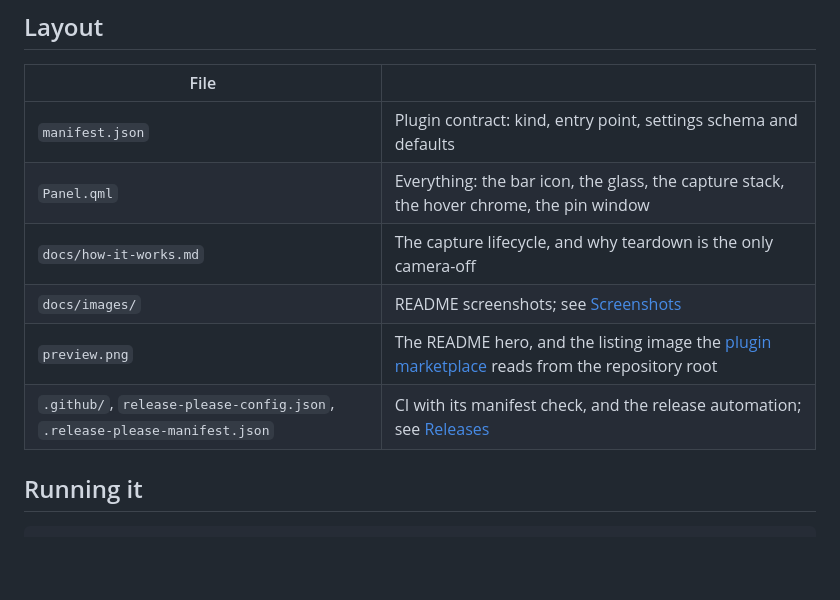
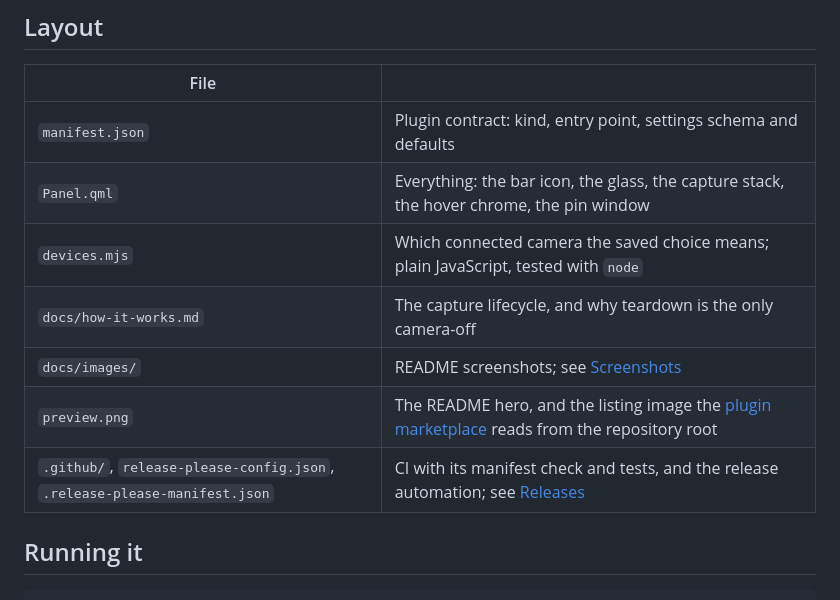
Before and after one commit to joaodrp/omarchy-green-room, a Markdown page: CONTRIBUTING.md, the part around one of its changes. Drawn GitHub-style; blank space fills up the shorter version.

```diff
--- a/CONTRIBUTING.md
+++ b/CONTRIBUTING.md
@@ -12,10 +12,11 @@ when the panel opens.
 | --- | --- |
 | `manifest.json` | Plugin contract: kind, entry point, settings schema and defaults |
 | `Panel.qml` | Everything: the bar icon, the glass, the capture stack, the hover chrome, the pin window |
+| `devices.mjs` | Which connected camera the saved choice means; plain JavaScript, tested with `node` |
 | `docs/how-it-works.md` | The capture lifecycle, and why teardown is the only camera-off |
 | `docs/images/` | README screenshots; see [Screenshots](#screenshots) |
 | `preview.png` | The README hero, and the listing image the [plugin marketplace](https://plugins.omarchy.org/publish.html) reads from the repository root |
-| `.github/`, `release-please-config.json`, `.release-please-manifest.json` | CI with its manifest check, and the release automation; see [Releases](#releases) |
+| `.github/`, `release-please-config.json`, `.release-please-manifest.json` | CI with its manifest check and tests, and the release automation; see [Releases](#releases) |
 
 ## Running it
 
```
Also changed, not shown: other parts of CONTRIBUTING.md (+15 -9 lines), README.md (+14 -0 lines), docs/how-it-works.md (+25 -0 lines), docs/images/camera-chip.png (added), 5 other files.
